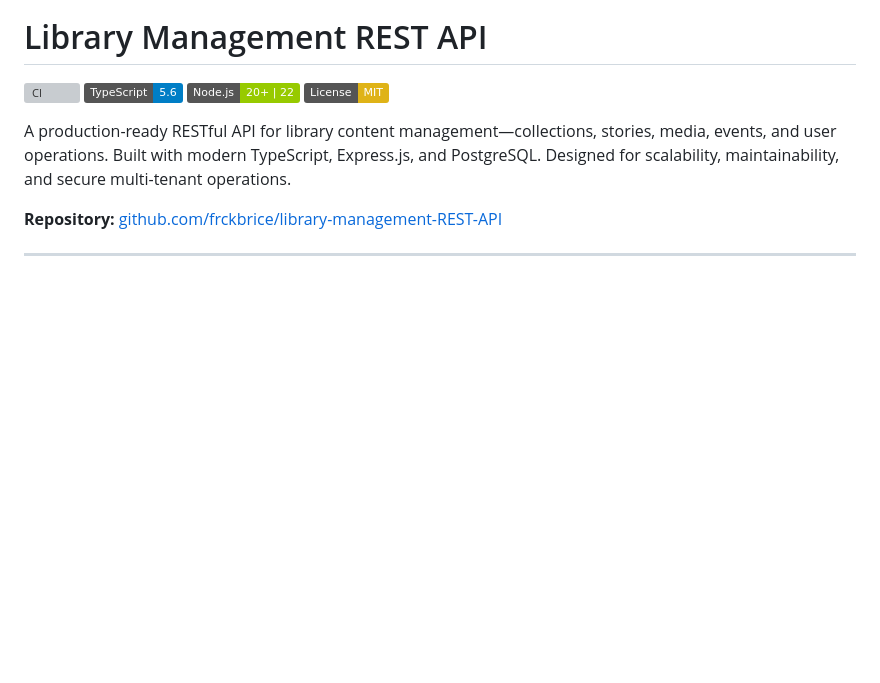
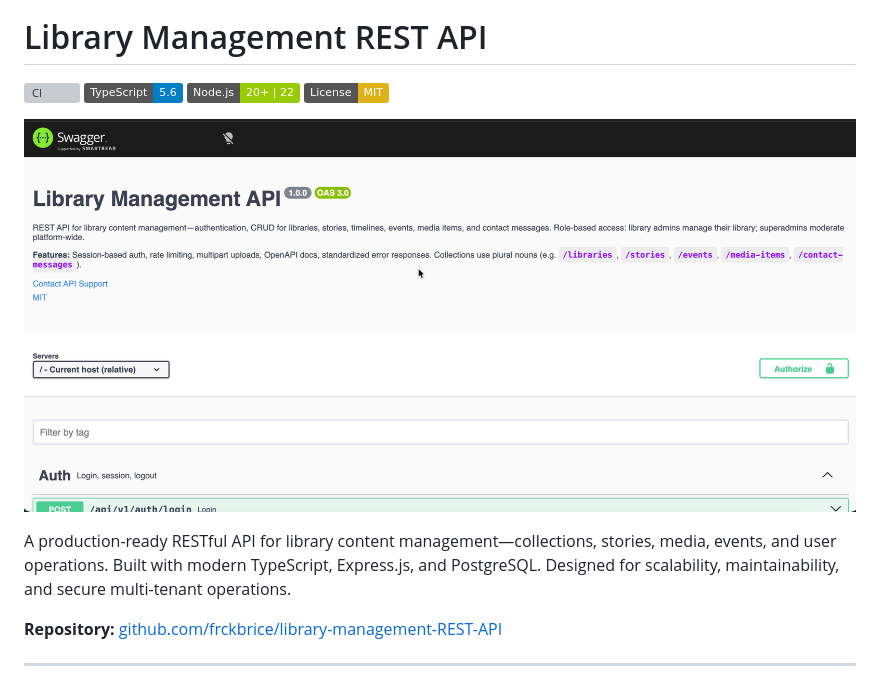
Before and after one commit to frckbrice/library-management-REST-API, a Markdown page: README.md, the part around the change. Rendered like a GitHub page; pictures changed too: public/images/lib_management_rest_api.png (added); badges without logos; blank space fills up the shorter version; grey boxes are pictures that could not be loaded.

Commit message:
chore: add swagger image in readme and add env example file

```diff
--- a/README.md
+++ b/README.md
@@ -4,6 +4,8 @@
 [![TypeScript](https://img.shields.io/badge/TypeScript-5.6-blue.svg)](https://www.typescriptlang.org/)
 [![Node.js](https://img.shields.io/badge/Node.js-20%2B%20%7C%2022-green.svg)](https://nodejs.org/)
 [![License: MIT](https://img.shields.io/badge/License-MIT-yellow.svg)](https://opensource.org/licenses/MIT)
+
+![Library Management REST API](public/images/lib_management_rest_api.png)
 
 A production-ready RESTful API for library content management—collections, stories, media, events, and user operations. Built with modern TypeScript, Express.js, and PostgreSQL. Designed for scalability, maintainability, and secure multi-tenant operations.
 
```
Also changed, not shown: 5 other files.
